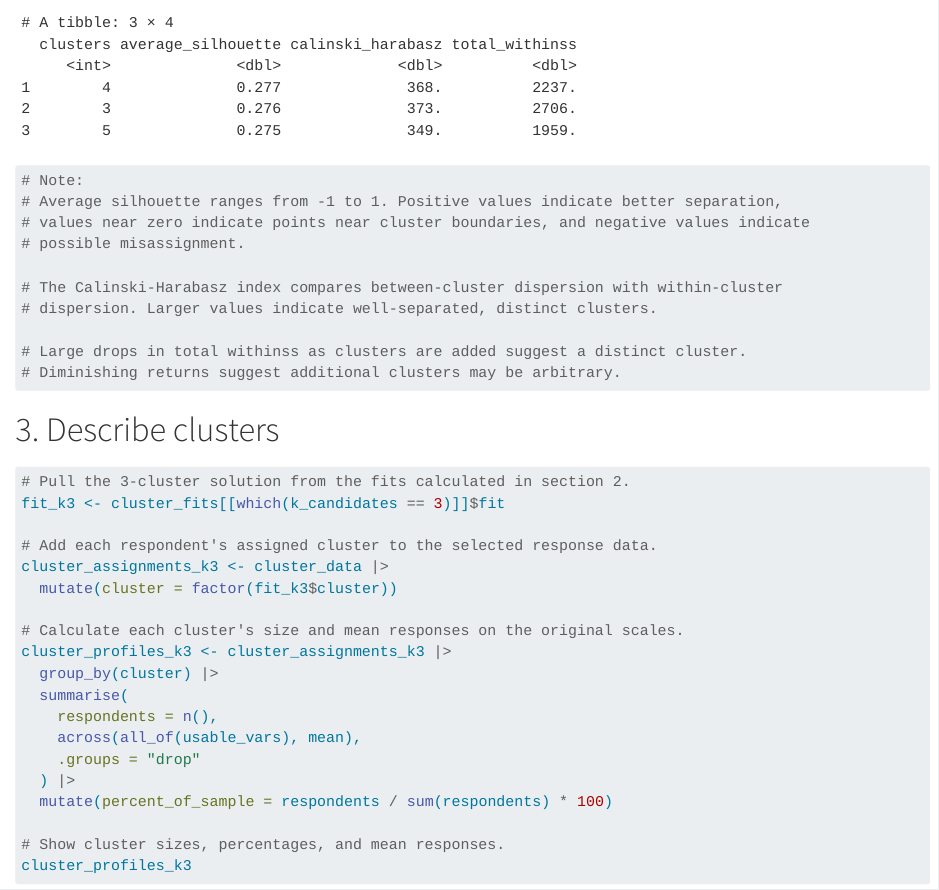
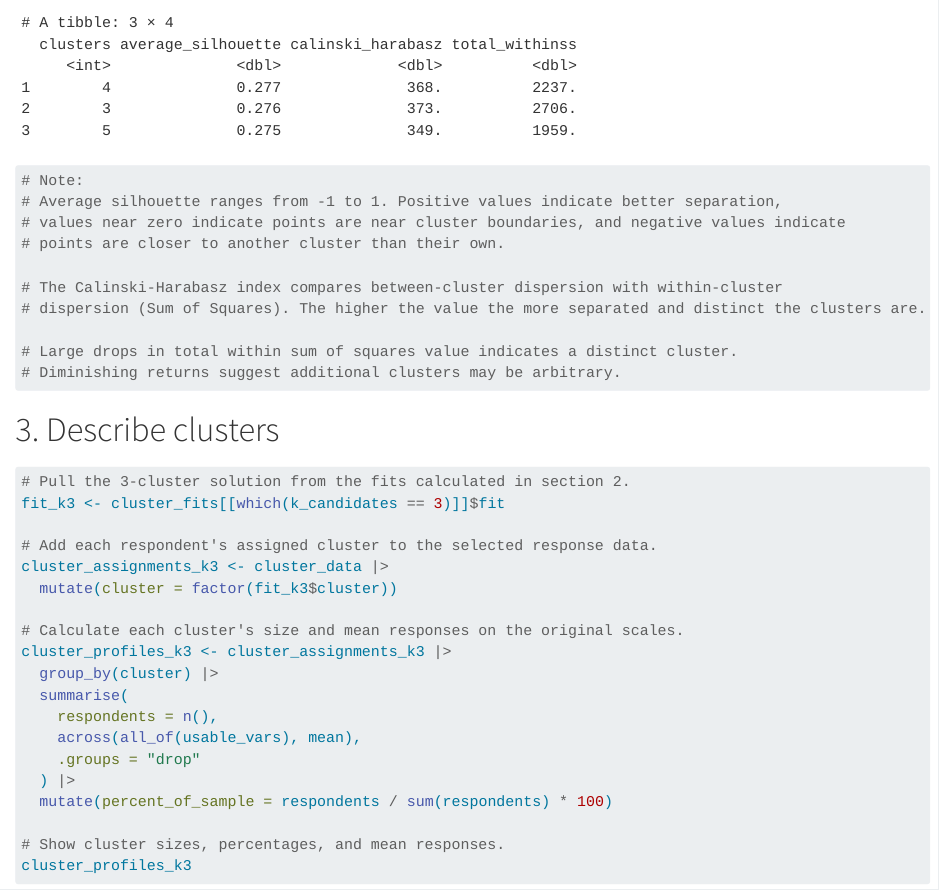
Before and after one commit to RyanWaln/Rec_Fishing_Project, a Quarto document (Code/Cluster_Analysis/RecFish_Kmeans_Cluster_Analysis.qmd): the page in a window 1100 px wide, from 2920 px down. Rendered offline with R 4.5, knitr and Pandoc in place of Quarto, with nearby package versions; long lines of code are wrapped.

Commit message:
Updated description of statistical measures

````diff
--- a/Code/Cluster_Analysis/RecFish_Kmeans_Cluster_Analysis.qmd
+++ b/Code/Cluster_Analysis/RecFish_Kmeans_Cluster_Analysis.qmd
@@ -144,13 +144,13 @@ selection_metrics
 
 # Note:
 # Average silhouette ranges from -1 to 1. Positive values indicate better separation,
-# values near zero indicate points near cluster boundaries, and negative values indicate
-# possible misassignment.
+# values near zero indicate points are near cluster boundaries, and negative values indicate
+# points are closer to another cluster than their own.
 
 # The Calinski-Harabasz index compares between-cluster dispersion with within-cluster
-# dispersion. Larger values indicate well-separated, distinct clusters.
+# dispersion (Sum of Squares). The higher the value the more separated and distinct the clusters are.
 
-# Large drops in total withinss as clusters are added suggest a distinct cluster.
+# Large drops in total within sum of squares value indicates a distinct cluster.
 # Diminishing returns suggest additional clusters may be arbitrary.
 ```
 
````
